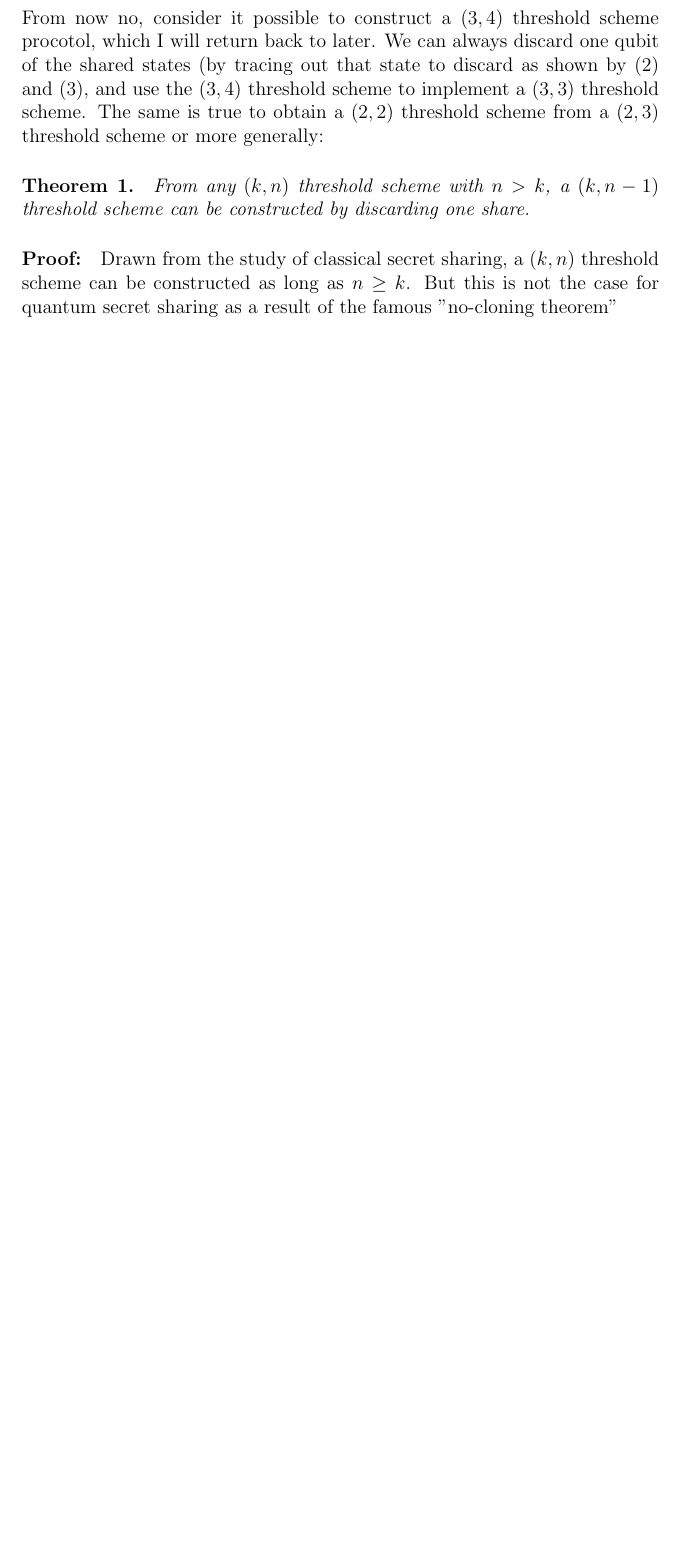
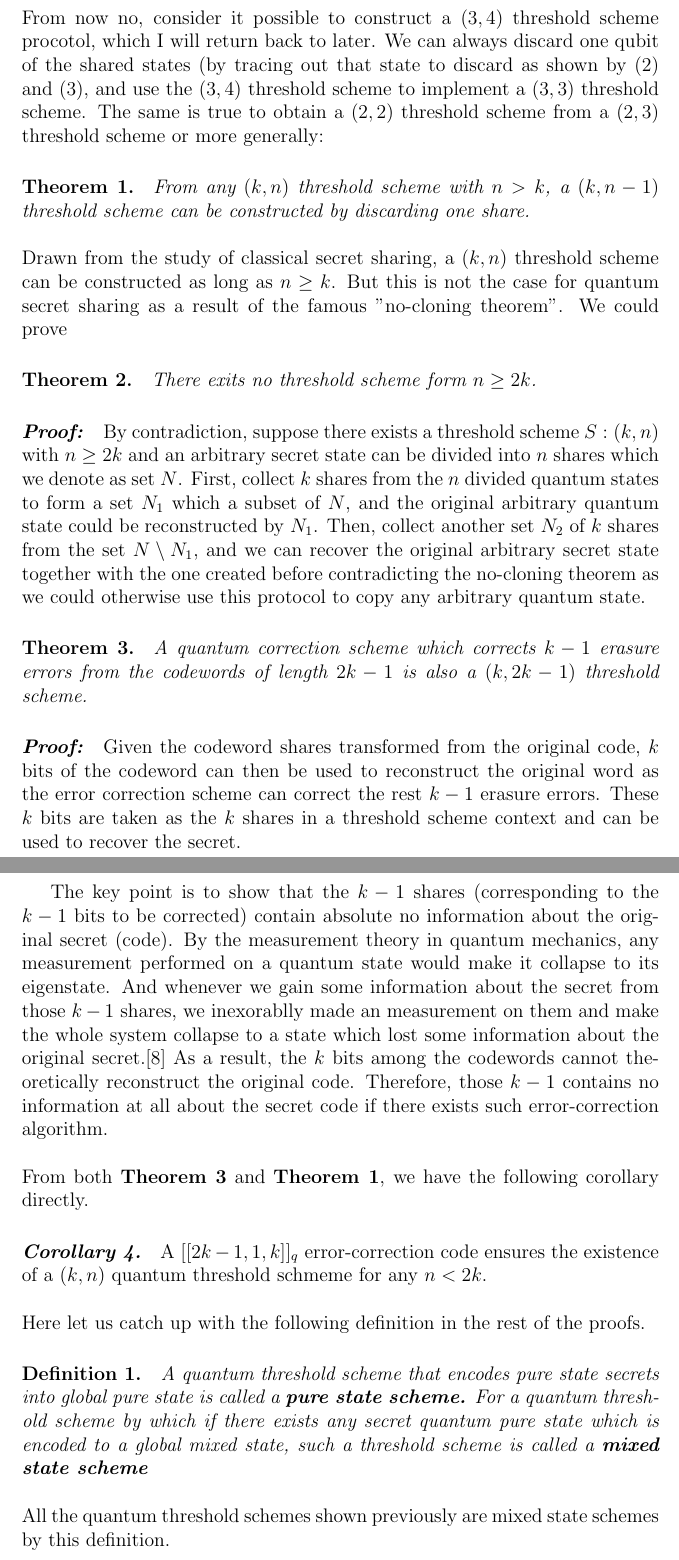
Before and after one commit to songhobby/Paper, a LaTeX paper (Q.tex): part of page 6 of 6 before the commit and two parts of pages 6 and 7 of 8 after it, the two joined at a grey line, cut so that both start at the same text, the shorter picture padded with empty space. Compiled offline with pdfLaTeX.

Commit message:
proof chain

```diff
--- a/Q.tex
+++ b/Q.tex
@@ -102,5 +103,34 @@ However, there are other protocols which could achieve the $(3,4)$ threshold sch
 From now no, consider it possible to construct a $(3, 4)$ threshold scheme procotol, which I will return back to later. We can always discard one qubit of the shared states (by tracing out that state to discard as shown by (2) and (3), and use the $(3,4)$ threshold scheme to implement a $(3, 3)$ threshold scheme. The same is true to obtain a $(2,2)$ threshold scheme from a $(2, 3)$ threshold scheme or more generally:
 
 \paragraph{Theorem 1.}
-\textit{From any $(k,n)$ threshold scheme with $n > k$, a $(k, n-1)$ threshold scheme can be constructed by discarding one share.}
-\paragraph{Proof:} Drawn from the study of classical secret sharing, a $(k,n)$ threshold scheme can be constructed as long as $n \ge k$. But this is not the case for quantum secret sharing as a result of the famous "no-cloning theorem"
+\textit{From any $(k,n)$ threshold scheme with $n > k$, a $(k, n-1)$ threshold scheme can be constructed by discarding one share.}  \\ \\
+Drawn from the study of classical secret sharing, a $(k,n)$ threshold scheme can be constructed as long as $n \ge k$. But this is not the case for quantum secret sharing as a result of the famous "no-cloning theorem". We could prove
+\paragraph{Theorem 2.}
+\textit{There exits no threshold scheme form $n \ge 2k $.}
+\paragraph{\textit{Proof:}}
+By contradiction, suppose there exists a threshold scheme $S:(k, n)$ with $n \ge 2k$ and an arbitrary secret state can be divided into $n$ shares which we denote as set $N$.
+First, collect $k$ shares from the $n$ divided quantum states to form a set $N_1$ which a subset of $N$, and the original arbitrary quantum state could be reconstructed by $N_1$.
+Then, collect another set $N_2$ of $k$ shares from the set $N \setminus N_1$, and we can recover the original arbitrary secret state together with the one created before contradicting the no-cloning theorem as we could otherwise use this protocol to copy any arbitrary quantum state.
+\paragraph{Theorem 3.}
+\textit{A quantum correction scheme which corrects $k-1$ erasure errors from the codewords of length $2k-1$ is also a $(k,2k-1)$ threshold scheme.}
+\paragraph{\textit{Proof:}}
+Given the codeword shares transformed from the original code, $k$ bits of the codeword can then be used to reconstruct the original word as the error correction scheme can correct the rest $k-1$ erasure errors. These $k$ bits are taken as the $k$ shares in a threshold scheme context and can be used to recover the secret.
+
+The key point is to show that the $k-1$ shares (corresponding to the $k-1$ bits to be corrected) contain absolute no information about the original secret (code). By the measurement theory in quantum mechanics, any measurement performed on a quantum state would make it collapse to its eigenstate.
+And whenever we gain some information about the secret from those $k-1$ shares, we inexorablly made an measurement on them and make the whole system collapse  to a state which lost some information about the original secret.\cite{Bennett}
+As a result, the $k$ bits among the codewords cannot theoretically reconstruct the original code. Therefore, those $k-1$ contains no information at all about the secret code if there exists such error-correction algorithm.
+\\\\
+From both \textbf{Theorem 3} and \textbf{Theorem 1}, we have the following corollary directly.
+\paragraph{\textit{Corollary 4.}}
+A $[[2k-1,1,k]]_q$ error-correction code ensures the existence of a $(k,n)$ quantum threshold schmeme for any $n < 2k$.
+\\\\
+Here let us catch up with the following definition in the rest of the proofs.
+
+\paragraph{Definition 1.}
+\textit{A quantum threshold scheme that encodes pure state secrets into global pure state is called a \textbf{pure state scheme.}
+For a quantum threshold scheme by which if there exists any secret quantum pure state which is encoded to a global mixed state, such a threshold scheme is called a \textbf{mixed state scheme}}
+\\\\
+All the quantum threshold schemes shown previously are mixed state schemes by this definition.
+\\\\
+We could actually move further from \textbf{Theorem 2}.
+\paragraph{Theorem 5.}
```
Also changed, not shown: Bennett.bib (added, +14 -0 lines), Q.bbl, Q.pdf, Q.tex (26 more changed lines), 9 other files.
